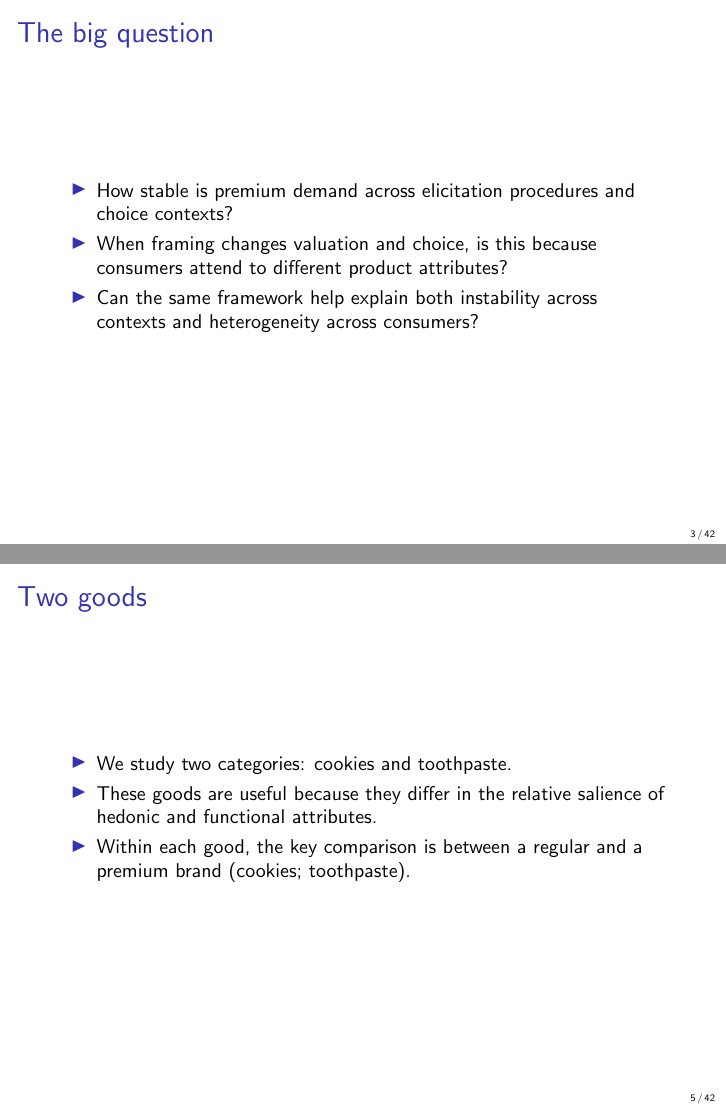
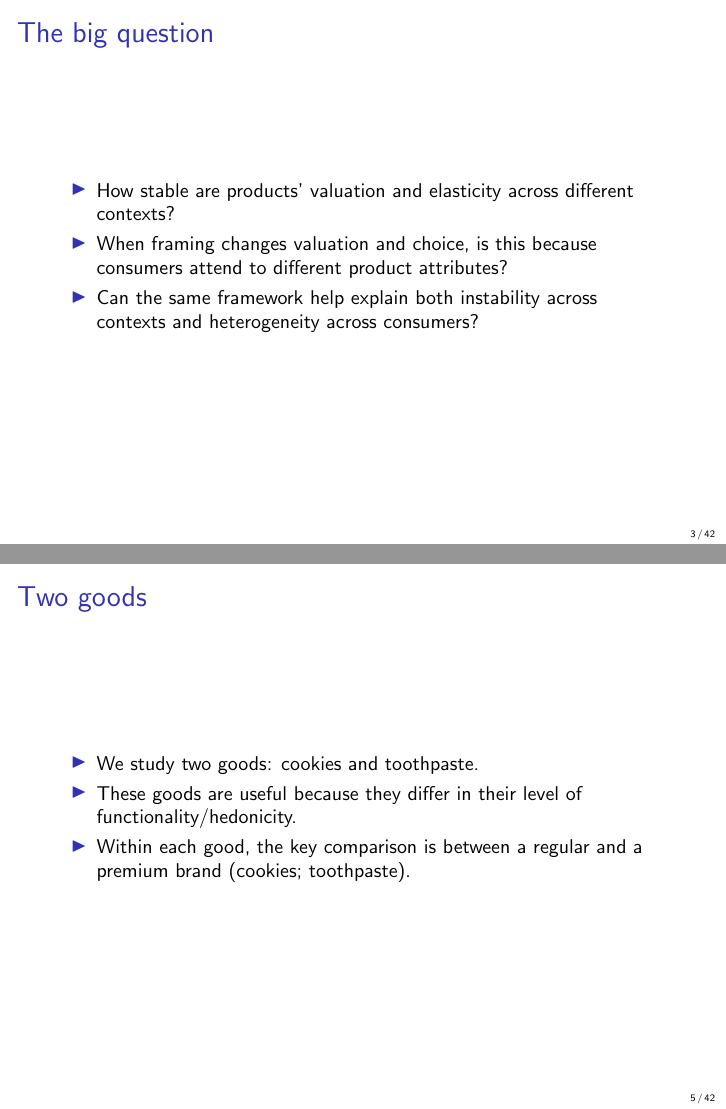
Before and after one commit to aamelio/Cookie_andrea, LaTeX slides (main.tex): pages 3 and 5 of 42, joined at a grey line. Compiled offline with pdfLaTeX.

Commit message:
Updates from Overleaf

```diff
--- a/main.tex
+++ b/main.tex
@@ -39,7 +39,7 @@
 
 \begin{frame}{The big question}
   \begin{itemize}
-    \item How stable is premium demand across elicitation procedures and choice contexts?
+    \item How stable are products' valuation and elasticity across different contexts?
     \item When framing changes valuation and choice, is this because consumers attend to different product attributes?
     \item Can the same framework help explain both instability across contexts and heterogeneity across consumers?
   \end{itemize}
@@ -73,8 +73,8 @@
 \begin{frame}{Two goods}
   \hypertarget{main:two_goods}{}
   \begin{itemize}
-    \item We study two categories: cookies and toothpaste.
-    \item These goods are useful because they differ in the relative salience of hedonic and functional attributes.
+    \item We study two goods: cookies and toothpaste.
+    \item These goods are useful because they differ in their level of functionality/hedonicity.
     \item Within each good, the key comparison is between a regular and a premium brand
       (\hyperlink{app:cookies_products}{cookies}; \hyperlink{app:toothpaste_products}{toothpaste}).
   \end{itemize}
```
